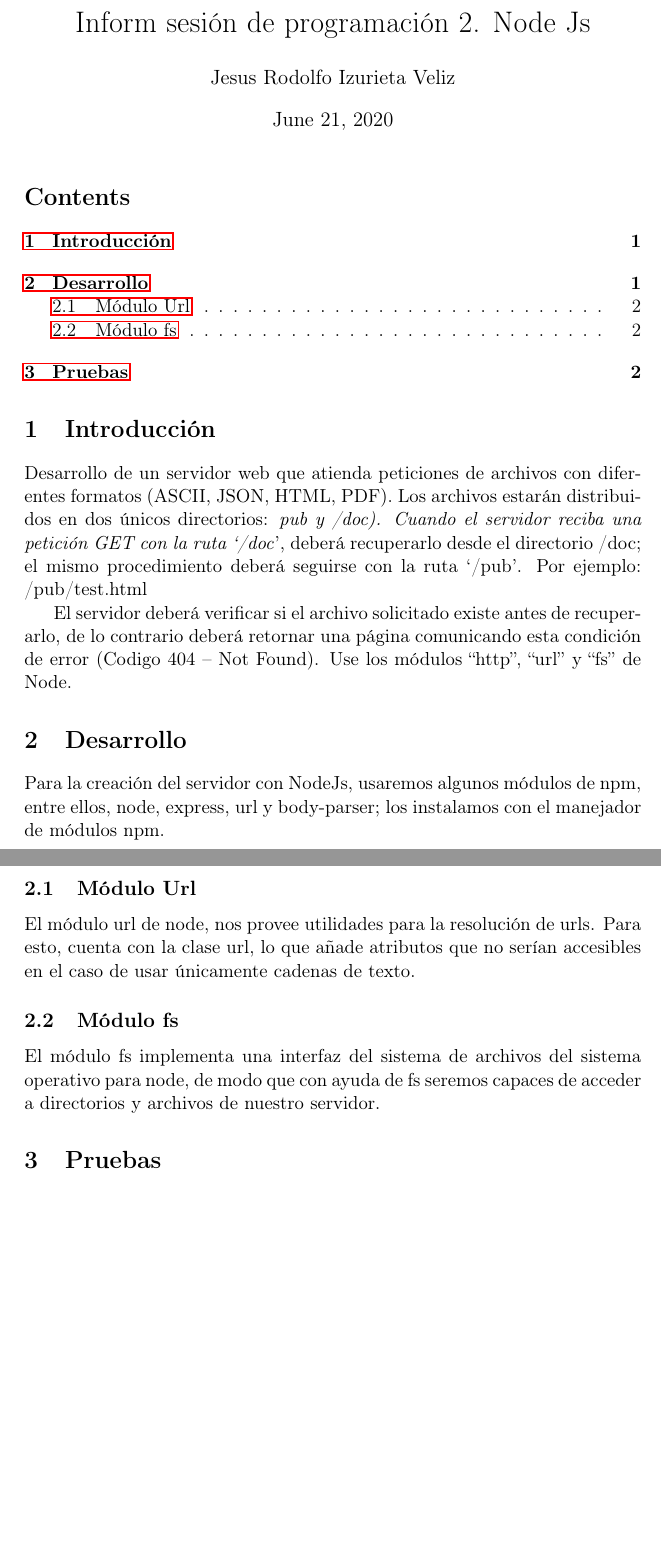
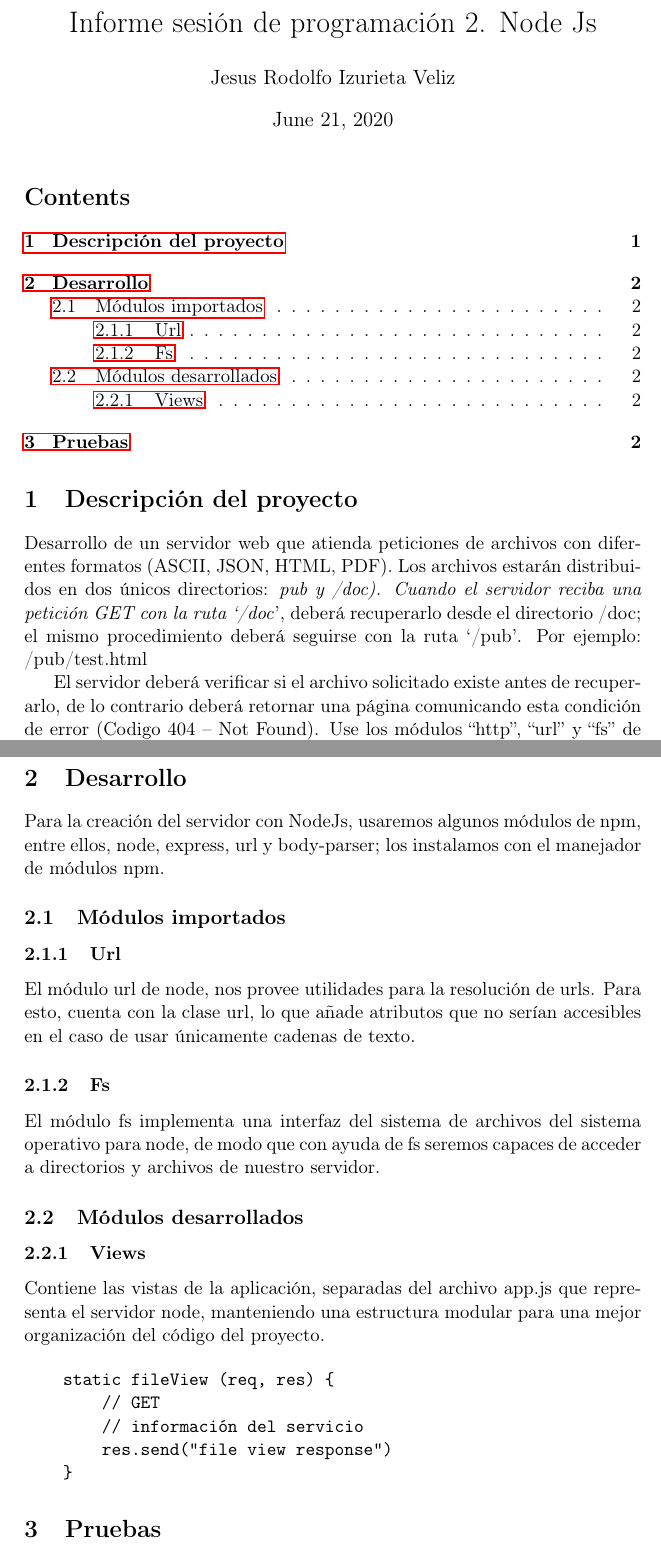
Before and after one commit to izurietajr/sesion2, a LaTeX document (informe.tex): two parts of pages 1 and 2 of 2, joined at a grey line, cut so that both start at the same text, the shorter picture padded with empty space. Compiled offline with pdfLaTeX.

Commit message:
servidor respondiendo peticiones

```diff
--- a/informe.tex
+++ b/informe.tex
@@ -16,10 +16,10 @@
 \usepackage{hyperref}
 \author{Jesus Rodolfo Izurieta Veliz}
 \date{\today}
-\title{Inform sesión de programación 2. Node Js}
+\title{Informe sesión de programación 2. Node Js}
 \hypersetup{
  pdfauthor={Jesus Rodolfo Izurieta Veliz},
- pdftitle={Inform sesión de programación 2. Node Js},
+ pdftitle={Informe sesión de programación 2. Node Js},
  pdfkeywords={},
  pdfsubject={},
  pdfcreator={Emacs 26.3 (Org mode 9.4)},
@@ -30,8 +30,8 @@
 \tableofcontents
 
 
-\section{Introducción}
-\label{sec:org22ee969}
+\section{Descripción del proyecto}
+\label{sec:org9a77426}
 Desarrollo de un servidor web que atienda peticiones de archivos con diferentes formatos (ASCII, JSON, HTML, PDF).
 Los archivos estarán distribuidos en dos únicos directorios: \emph{pub y /doc).
 Cuando el servidor reciba una petición GET con la ruta ‘/doc}', deberá recuperarlo desde el directorio /doc;
@@ -42,18 +42,37 @@ de lo contrario deberá retornar una página comunicando esta condición de erro
 Use los módulos “http”, “url” y “fs” de Node.
 
 \section{Desarrollo}
-\label{sec:orgc9d682c}
+\label{sec:org26165d8}
 Para la creación del servidor con NodeJs, usaremos algunos módulos de npm,
 entre ellos, node, express, url y body-parser; los instalamos con el manejador de módulos npm.
 
-\subsection{Módulo Url}
-\label{sec:org89a6d9f}
+\subsection{Módulos importados}
+\label{sec:org5c55835}
+
+\subsubsection{Url}
+\label{sec:orgd33aeaa}
 El módulo url de node, nos provee utilidades para la resolución de urls.
 Para esto, cuenta con la clase url, lo que añade atributos que no serían accesibles en el caso de usar únicamente cadenas de texto.
 
-\subsection{Módulo fs}
-\label{sec:orgd053c5b}
+\subsubsection{Fs}
+\label{sec:org8ef096d}
 El módulo fs implementa una interfaz del sistema de archivos del sistema operativo para node,
 de modo que con ayuda de fs seremos capaces de acceder a directorios y archivos de nuestro servidor.
 
+\subsection{Módulos desarrollados}
+\label{sec:org1f60753}
+
+\subsubsection{Views}
+\label{sec:org8426448}
+Contiene las vistas de la aplicación, separadas del archivo app.js que representa el servidor node,
+manteniendo una estructura modular para una mejor organización del código del proyecto.
+
+\begin{verbatim}
+    static fileView (req, res) {
+        // GET
+        // información del servicio
+        res.send("file view response")
+    }
+\end{verbatim}
+
 \section{Pruebas}
```
Also changed, not shown: doc/nippa.txt (added, +1 -0 lines), informe.pdf, informe.tex (4 more changed lines), 3 other files.
